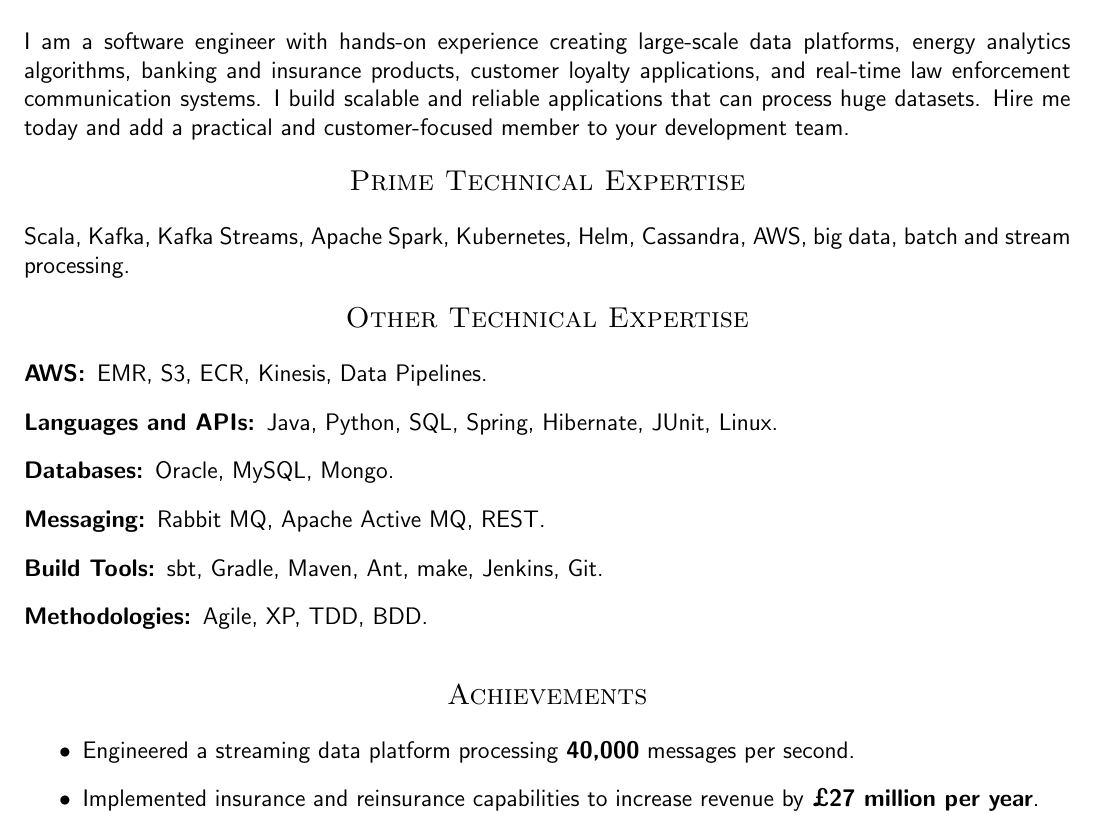
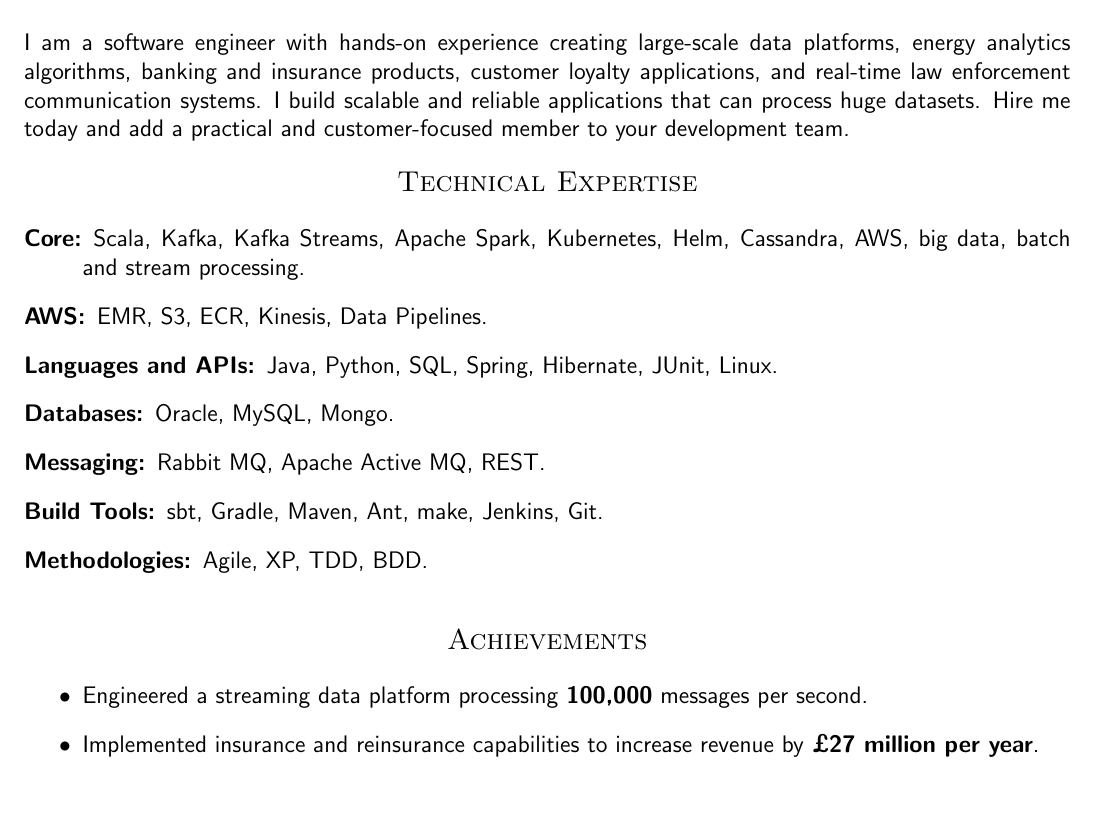
Before and after one commit to blissd/cv, a LaTeX CV (cv.tex): part of page 1 of 3, cut so that both start at the same text, the shorter picture padded with empty space. Compiled offline with pdfLaTeX.

Commit message:
Merge both technical expertise sections

```diff
--- a/cv.tex
+++ b/cv.tex
@@ -50,13 +50,11 @@
 
 I am a software engineer with hands-on experience creating large-scale data platforms, energy analytics algorithms, banking and insurance products, customer loyalty applications, and real-time law enforcement communication systems. I build scalable and reliable applications that can process huge datasets. Hire me today and add a practical and customer-focused member to your development team.
 
-\head{Prime Technical Expertise}
-
-Scala, Kafka, Kafka Streams, Apache Spark, Kubernetes, Helm, Cassandra, AWS, big data, batch and stream processing.
-
-\head{Other Technical Expertise}
+\head{Technical Expertise}
 
 \begin{description}
+
+\expertise{Core}{Scala, Kafka, Kafka Streams, Apache Spark, Kubernetes, Helm, Cassandra, AWS, big data, batch and stream processing.}
 
 \expertise{AWS}{EMR, S3, ECR, Kinesis, Data Pipelines.}
 
@@ -76,7 +74,7 @@
 
 \begin{itemize}
 
-\item Engineered a streaming data platform processing \textbf{40,000} messages per second.
+\item Engineered a streaming data platform processing \textbf{100,000} messages per second.
 
 \item Implemented insurance and reinsurance capabilities to increase revenue by \textbf{\textsterling27 million per year}.
 
```
